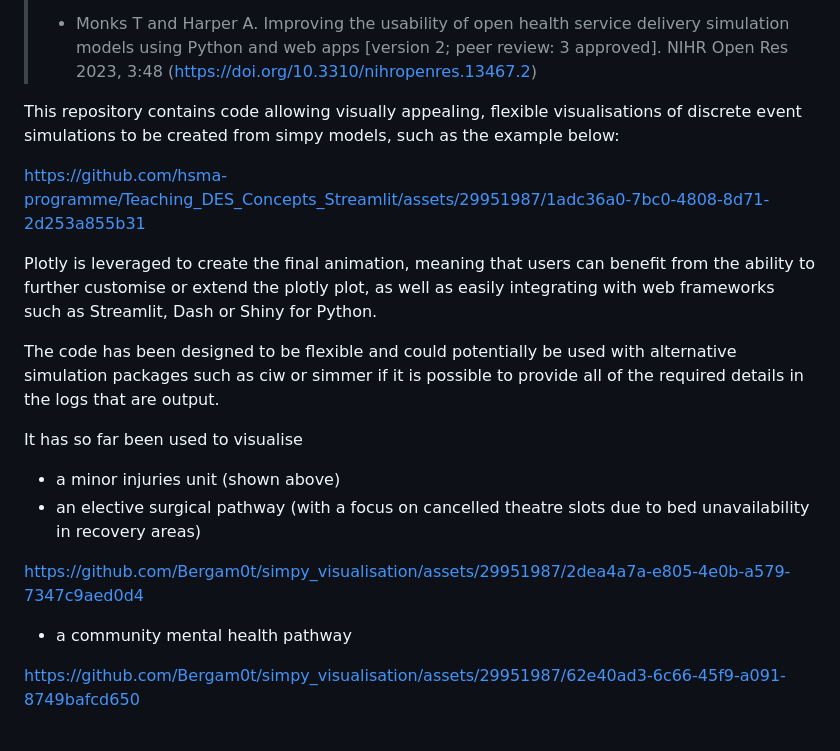
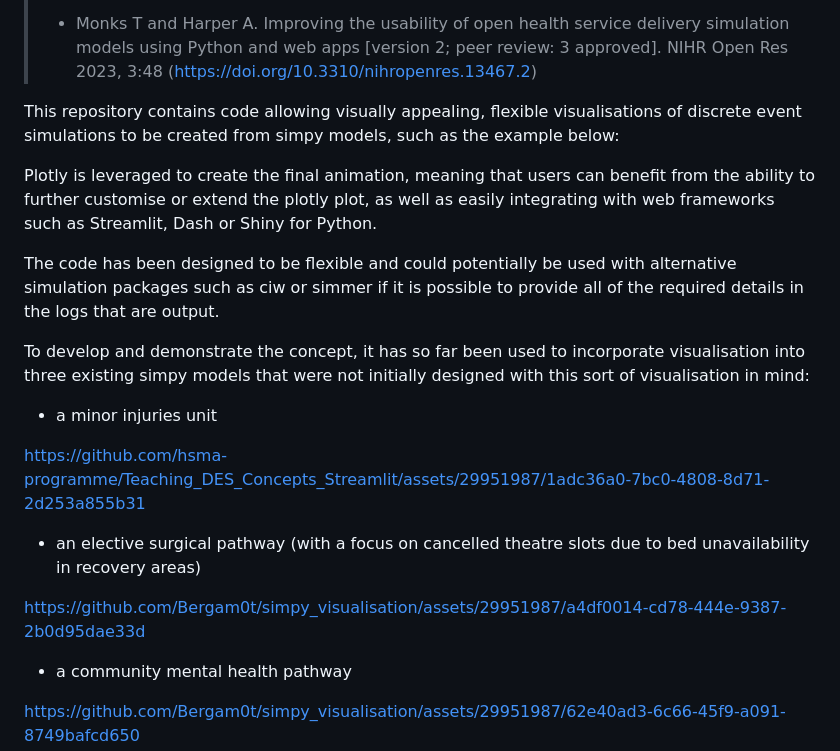
Before and after one commit to hsma-programme/simpy_visualisation, a Markdown page: README.md, the part around the change. GitHub-like rendering.

```diff
--- a/README.md
+++ b/README.md
@@ -11,17 +11,18 @@ Visual display of the outputs of discrete event simulations in simpy have been i
 
 This repository contains code allowing visually appealing, flexible visualisations of discrete event simulations to be created from simpy models, such as the example below:
 
-https://github.com/hsma-programme/Teaching_DES_Concepts_Streamlit/assets/29951987/1adc36a0-7bc0-4808-8d71-2d253a855b31
-
 Plotly is leveraged to create the final animation, meaning that users can benefit from the ability to further customise or extend the plotly plot, as well as easily integrating with web frameworks such as Streamlit, Dash or Shiny for Python.
 
 The code has been designed to be flexible and could potentially be used with alternative simulation packages such as ciw or simmer if it is possible to provide all of the required details in the logs that are output.
 
-It has so far been used to visualise
-- a minor injuries unit (shown above)
+To develop and demonstrate the concept, it has so far been used to incorporate visualisation into three existing simpy models that were not initially designed with this sort of visualisation in mind:
+- a minor injuries unit
+
+https://github.com/hsma-programme/Teaching_DES_Concepts_Streamlit/assets/29951987/1adc36a0-7bc0-4808-8d71-2d253a855b31
+
 - an elective surgical pathway (with a focus on cancelled theatre slots due to bed unavailability in recovery areas)
 
-https://github.com/Bergam0t/simpy_visualisation/assets/29951987/2dea4a7a-e805-4e0b-a579-7347c9aed0d4
+https://github.com/Bergam0t/simpy_visualisation/assets/29951987/a4df0014-cd78-444e-9387-2b0d95dae33d
 
 - a community mental health pathway
 
```
